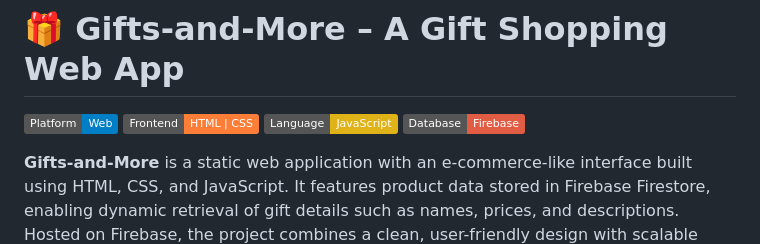
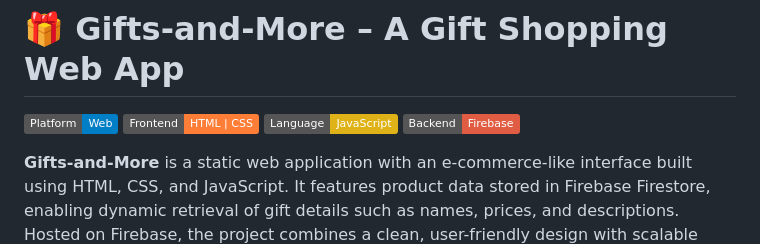
Before and after one commit to Preveen369/Gifts-and-More, a Markdown page: README.md, the part around the change. GitHub-like rendering; badges without logos.

```diff
--- a/README.md
+++ b/README.md
@@ -3,7 +3,7 @@
 ![Platform](https://img.shields.io/badge/Platform-Web-blue.svg)
 ![Tech](https://img.shields.io/badge/Frontend-HTML%20%7C%20CSS-orange.svg)
 ![Language](https://img.shields.io/badge/Language-JavaScript-yellow.svg)
-![Database](https://img.shields.io/badge/Database-Firebase-red.svg)
+![Backend](https://img.shields.io/badge/Backend-Firebase-red.svg)
 
 **Gifts-and-More** is a static web application with an e-commerce-like interface built using HTML, CSS, and JavaScript. It features product data stored in Firebase Firestore, enabling dynamic retrieval of gift details such as names, prices, and descriptions. Hosted on Firebase, the project combines a clean, user-friendly design with scalable backend data management, providing a seamless browsing experience.
 
```
